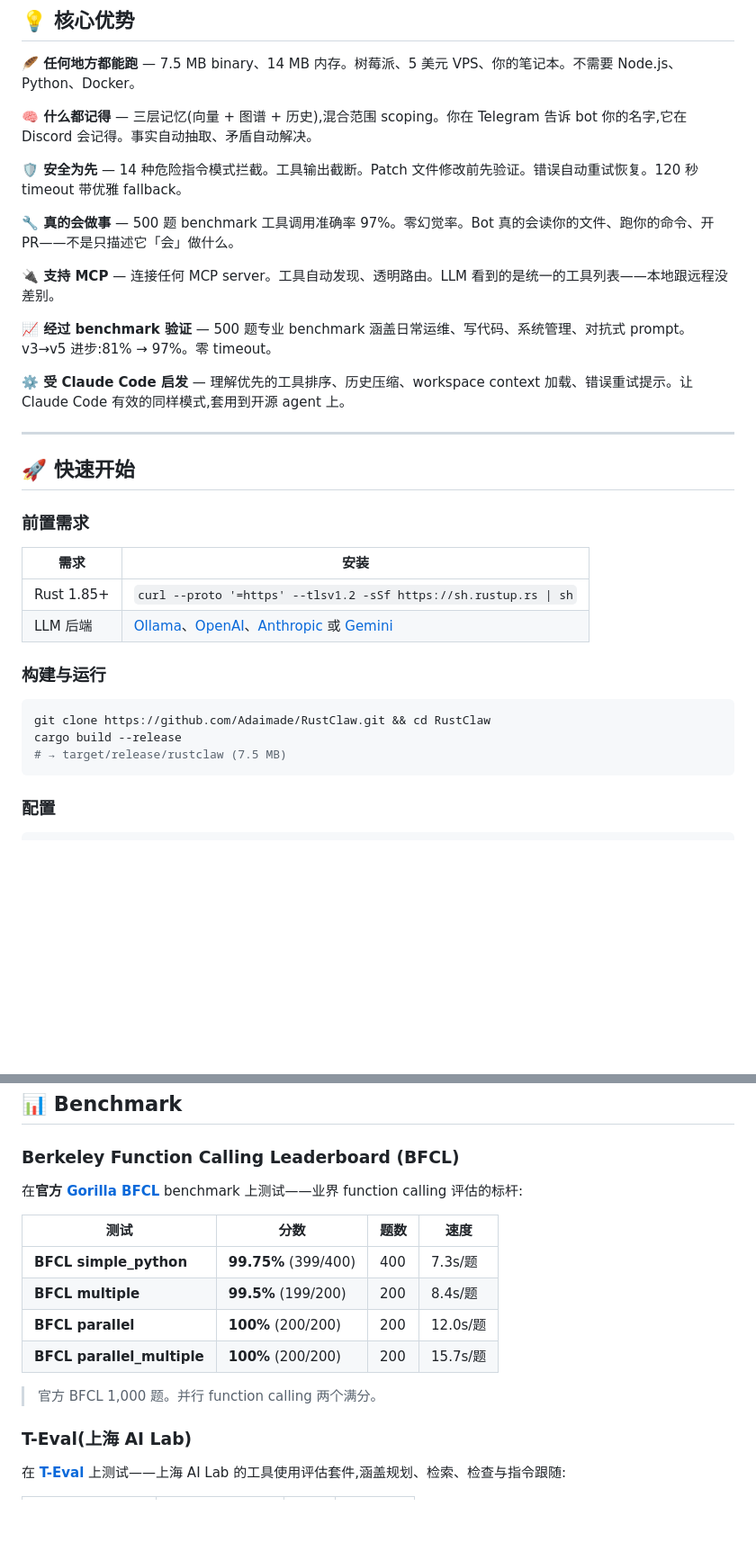
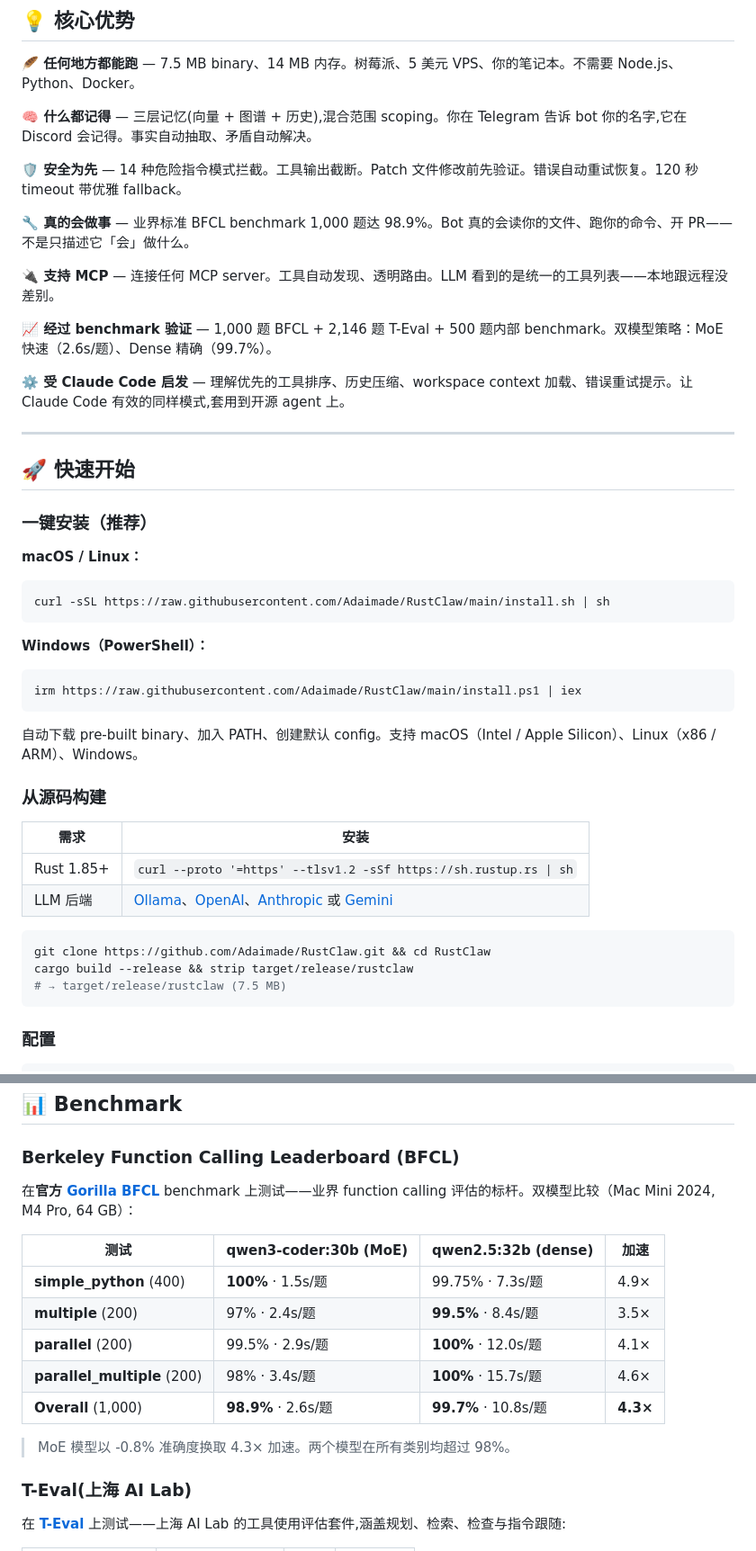
Before and after one commit to celieexpanded402/RustClaw, a Markdown page: docs/README.zh-CN.md, 2 parts joined by grey strips. Shown at 90% size. Drawn GitHub-style; blank space fills up the shorter version.

````diff
--- a/docs/README.zh-CN.md
+++ b/docs/README.zh-CN.md
@@ -56,11 +56,11 @@ RustClaw 是 OpenClaw 的 80/20 版本——把真正重要的功能装进一个
 
 **🛡️ 安全为先** — 14 种危险指令模式拦截。工具输出截断。Patch 文件修改前先验证。错误自动重试恢复。120 秒 timeout 带优雅 fallback。
 
-**🔧 真的会做事** — 500 题 benchmark 工具调用准确率 97%。零幻觉率。Bot 真的会读你的文件、跑你的命令、开 PR——不是只描述它「会」做什么。
+**🔧 真的会做事** — 业界标准 BFCL benchmark 1,000 题达 98.9%。Bot 真的会读你的文件、跑你的命令、开 PR——不是只描述它「会」做什么。
 
 **🔌 支持 MCP** — 连接任何 MCP server。工具自动发现、透明路由。LLM 看到的是统一的工具列表——本地跟远程没差别。
 
-**📈 经过 benchmark 验证** — 500 题专业 benchmark 涵盖日常运维、写代码、系统管理、对抗式 prompt。v3→v5 进步:81% → 97%。零 timeout。
+**📈 经过 benchmark 验证** — 1,000 题 BFCL + 2,146 题 T-Eval + 500 题内部 benchmark。双模型策略：MoE 快速（2.6s/题）、Dense 精确（99.7%）。
 
 **⚙️ 受 Claude Code 启发** — 理解优先的工具排序、历史压缩、workspace context 加载、错误重试提示。让 Claude Code 有效的同样模式,套用到开源 agent 上。
 
@@ -68,18 +68,30 @@ RustClaw 是 OpenClaw 的 80/20 版本——把真正重要的功能装进一个
 
 ## 🚀 快速开始
 
-### 前置需求
+### 一键安装（推荐）
+
+**macOS / Linux：**
+```bash
+curl -sSL https://raw.githubusercontent.com/Adaimade/RustClaw/main/install.sh | sh
+```
+
+**Windows（PowerShell）：**
+```powershell
+irm https://raw.githubusercontent.com/Adaimade/RustClaw/main/install.ps1 | iex
+```
+
+自动下载 pre-built binary、加入 PATH、创建默认 config。支持 macOS（Intel / Apple Silicon）、Linux（x86 / ARM）、Windows。
+
+### 从源码构建
 
 | 需求 | 安装 |
 |---|---|
 | Rust 1.85+ | `curl --proto '=https' --tlsv1.2 -sSf https://sh.rustup.rs \| sh` |
 | LLM 后端 | [Ollama](https://ollama.com)、[OpenAI](https://platform.openai.com)、[Anthropic](https://console.anthropic.com) 或 [Gemini](https://ai.google.dev) |
 
-### 构建与运行
-
 ```bash
 git clone https://github.com/Adaimade/RustClaw.git && cd RustClaw
-cargo build --release
+cargo build --release && strip target/release/rustclaw
 # → target/release/rustclaw (7.5 MB)
 ```
 
@@ -211,16 +223,17 @@ servers = [
 
 ### Berkeley Function Calling Leaderboard (BFCL)
 
-在**官方 [Gorilla BFCL](https://github.com/ShishirPatil/gorilla)** benchmark 上测试——业界 function calling 评估的标杆:
+在**官方 [Gorilla BFCL](https://github.com/ShishirPatil/gorilla)** benchmark 上测试——业界 function calling 评估的标杆。双模型比较（Mac Mini 2024, M4 Pro, 64 GB）：
 
-| 测试 | 分数 | 题数 | 速度 |
+| 测试 | qwen3-coder:30b (MoE) | qwen2.5:32b (dense) | 加速 |
 |---|---|---|---|
-| **BFCL simple_python** | **99.75%** (399/400) | 400 | 7.3s/题 |
-| **BFCL multiple** | **99.5%** (199/200) | 200 | 8.4s/题 |
-| **BFCL parallel** | **100%** (200/200) | 200 | 12.0s/题 |
-| **BFCL parallel_multiple** | **100%** (200/200) | 200 | 15.7s/题 |
+| **simple_python** (400) | **100%** · 1.5s/题 | 99.75% · 7.3s/题 | 4.9× |
+| **multiple** (200) | 97% · 2.4s/题 | **99.5%** · 8.4s/题 | 3.5× |
+| **parallel** (200) | 99.5% · 2.9s/题 | **100%** · 12.0s/题 | 4.1× |
+| **parallel_multiple** (200) | 98% · 3.4s/题 | **100%** · 15.7s/题 | 4.6× |
+| **Overall** (1,000) | **98.9%** · 2.6s/题 | **99.7%** · 10.8s/题 | **4.3×** |
 
-> 官方 BFCL 1,000 题。并行 function calling 两个满分。
+> MoE 模型以 -0.8% 准确度换取 4.3× 加速。两个模型在所有类别均超过 98%。
 
 ### T-Eval(上海 AI Lab)
 
````
Also changed, not shown: other parts of docs/README.zh-CN.md (+4 -5 lines), docs/README.ko.md (+26 -13 lines), docs/README.zh-TW.md (+30 -18 lines).
